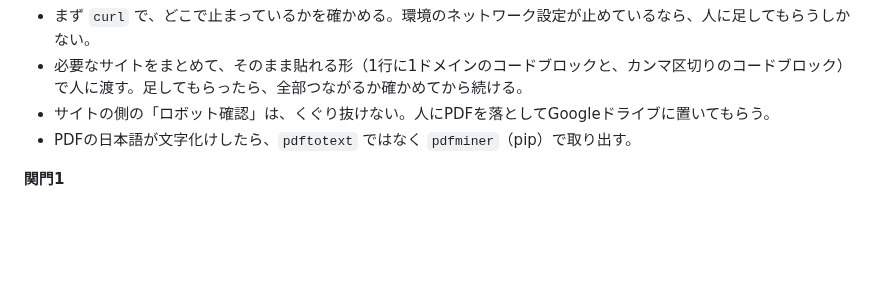
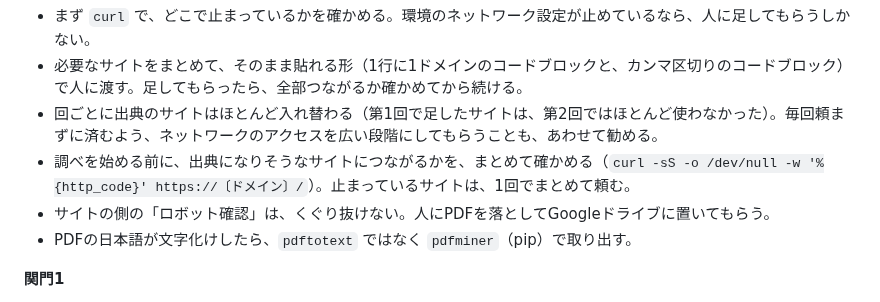
Before and after one commit to RyutaroYano/claude-code, a Markdown page: youtube-world-history-research/04_台本キット/AGENTS.md, the part around the change. Drawn GitHub-style; blank space fills up the shorter version.

Commit message:
AGENTS.md：調べの前にサイトの接続をまとめて確かめ、広いアクセスの段階も勧める、を足す
Co-Authored-By: Claude Opus 5.5 <noreply@anthropic.com>
Claude-Session: https://claude.ai/code/session_01VHN5v8daos2wujZ76BPAyH

```diff
--- a/youtube-world-history-research/04_台本キット/AGENTS.md
+++ b/youtube-world-history-research/04_台本キット/AGENTS.md
@@ -29,6 +29,8 @@
 **サイトが開けないとき**
 - まず `curl` で、どこで止まっているかを確かめる。環境のネットワーク設定が止めているなら、人に足してもらうしかない。
 - 必要なサイトをまとめて、そのまま貼れる形（1行に1ドメインのコードブロックと、カンマ区切りのコードブロック）で人に渡す。足してもらったら、全部つながるか確かめてから続ける。
+- 回ごとに出典のサイトはほとんど入れ替わる（第1回で足したサイトは、第2回ではほとんど使わなかった）。毎回頼まずに済むよう、ネットワークのアクセスを広い段階にしてもらうことも、あわせて勧める。
+- 調べを始める前に、出典になりそうなサイトにつながるかを、まとめて確かめる（`curl -sS -o /dev/null -w '%{http_code}' https://〔ドメイン〕/`）。止まっているサイトは、1回でまとめて頼む。
 - サイトの側の「ロボット確認」は、くぐり抜けない。人にPDFを落としてGoogleドライブに置いてもらう。
 - PDFの日本語が文字化けしたら、`pdftotext` ではなく `pdfminer`（pip）で取り出す。
 
```
